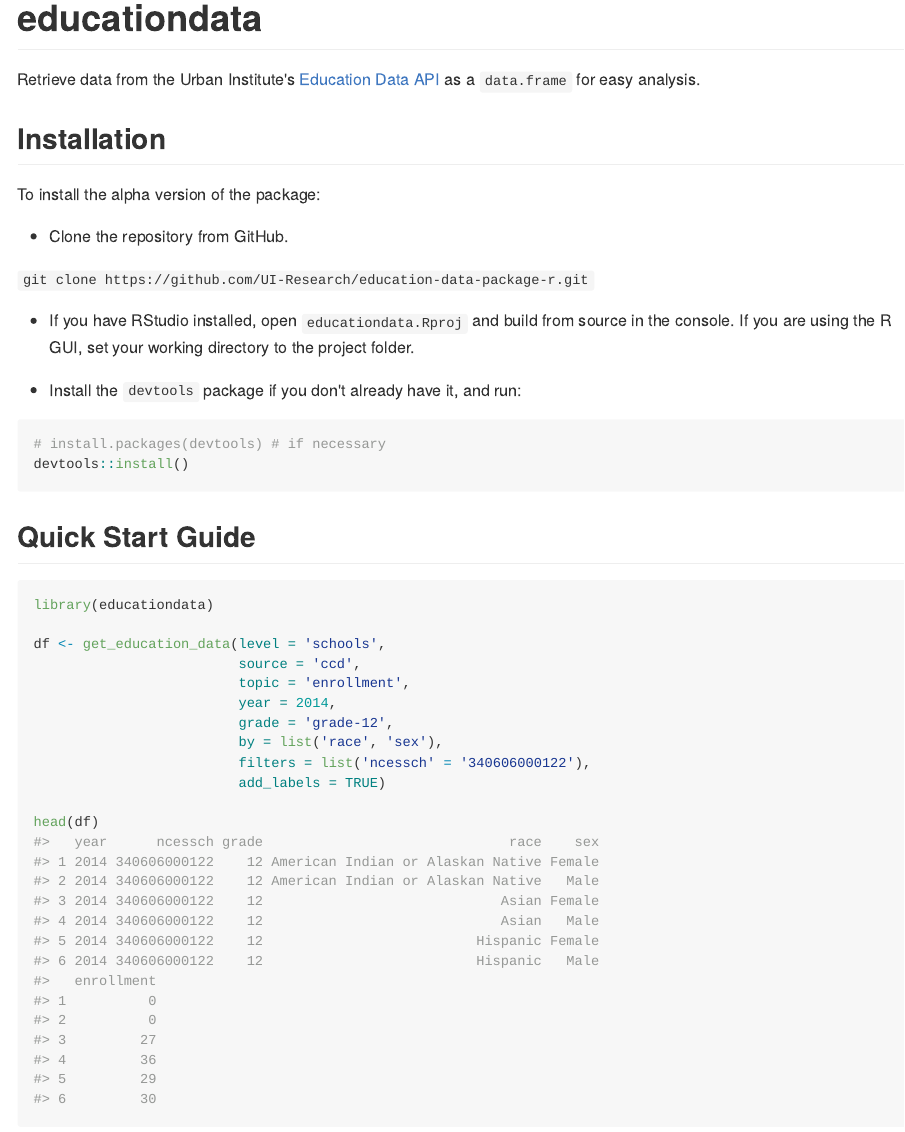
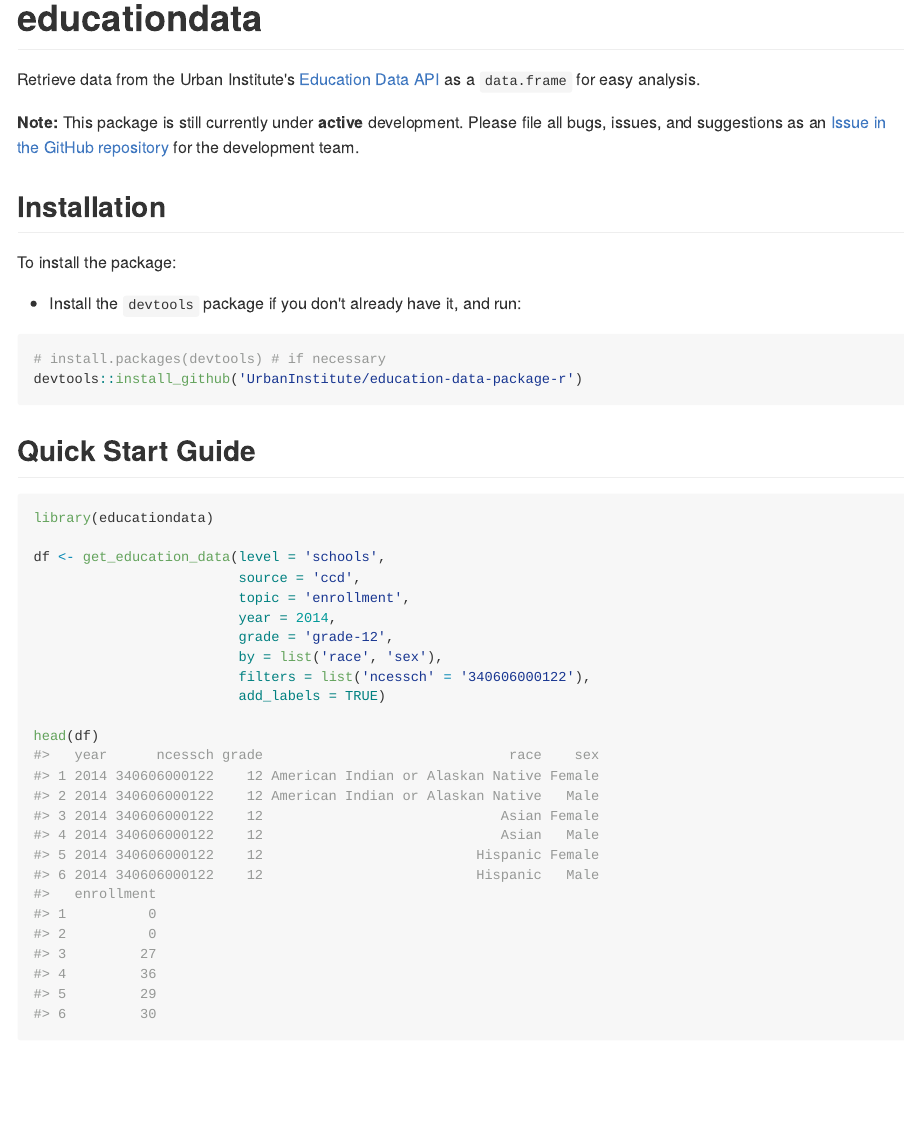
Before and after one commit to UrbanInstitute/education-data-package-r, an R Markdown document (README.Rmd): the page in a window 1100 px wide, from its top. The pictures show the output file README.md that the author committed with the source, drawn offline in the style of GitHub.

Commit message:
update documentation, README for release

````diff
--- a/README.Rmd
+++ b/README.Rmd
@@ -16,23 +16,20 @@
 
 Retrieve data from the Urban Institute's [Education Data API](https://ed-data-portal.urban.org/) as a `data.frame` for easy analysis.
 
+**Note:** This package is still currently under **active** development. Please
+file all bugs, issues, and suggestions as an
+[Issue in the GitHub repository](https://github.com/UrbanInstitute/education-data-package-r/issues)
+for the development team.
+
 ## Installation
 
-To install the alpha version of the package:
-
-* Clone the repository from GitHub.
-
-`git clone https://github.com/UI-Research/education-data-package-r.git`
-
-* If you have RStudio installed, open `educationdata.Rproj` and build from
-source in the console. If you are using the R GUI, set your working directory
-to the project folder.
+To install the package:
 
 * Install the `devtools` package if you don't already have it, and run:
 
 ```{r gh-installation, eval=FALSE}
 # install.packages(devtools) # if necessary
-devtools::install()
+devtools::install_github('UrbanInstitute/education-data-package-r')
 ```
 
 ## Quick Start Guide
````
Also changed, not shown: NEWS.md (+2 -1 lines), README.md, README.Rmd (5 more changed lines), 3 other files.
